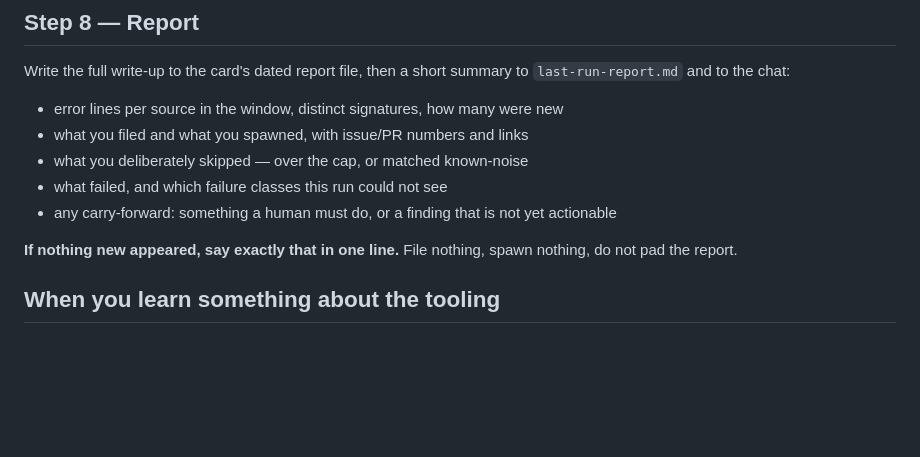
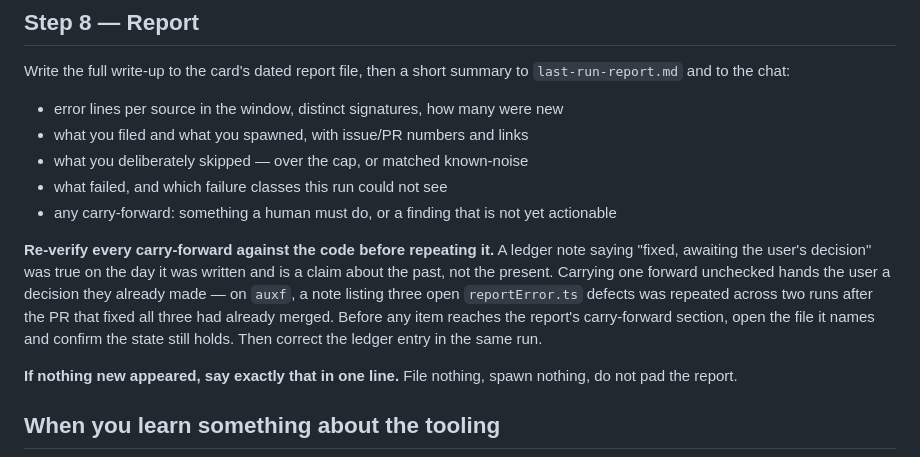
Before and after one commit to jfreal/nightforge, a Markdown page: skills/error-sweep/SKILL.md, the part around the change. Rendered like a GitHub page; blank space fills up the shorter version.

Commit message:
docs(error-sweep): close three green-collector and stale-note gaps
Lessons from the 2026-08-25 auxf run.

adapters/supabase.md §7 — the Supabase log-source list is not fixed.
`auth_audit_logs` appeared on this project for the first time and is absent
from every earlier pass. A sweep that walks the documented key table instead
of enumerating sources live skips whatever is new that day and still reports
a clean bill of health. Adds the rule, the new source's key row, a corrected
`supavisor_logs` row (bare `level` is present again after being absent on
08-24), and extra `workflow_run_logs` keys.

adapters/netlify.md §9 — the claim that the ~100-line per-function cap keeps
the OLDEST lines is wrong. A 26h window covering 08-24T08:09Z to
08-25T10:09Z returned exactly 100 lines for each of two minute-cadence
drains, all falling in 19:10-20:53 on 08-24: 11h after the window opened and
13h before it closed. Neither end. The slice is an arbitrary contiguous
block, so the rule is restated without reference to which end — exactly 100
lines means no timestamp in that slice proves anything.

SKILL.md step 8 — re-verify every carry-forward against the code before
repeating it. A ledger note is a claim about the day it was written. On auxf
a note listing three open reportError.ts defects was carried across two runs
after the PR fixing all three had already merged, handing the user a decision
they had already made. Confirm the state still holds, then correct the ledger
in the same run.

Co-Authored-By: Claude Opus 5 (1M context) <noreply@anthropic.com>

```diff
--- a/skills/error-sweep/SKILL.md
+++ b/skills/error-sweep/SKILL.md
@@ -151,6 +151,13 @@ Write the full write-up to the card's dated report file, then a short summary to
 - what failed, and which failure classes this run could not see
 - any carry-forward: something a human must do, or a finding that is not yet actionable
 
+**Re-verify every carry-forward against the code before repeating it.** A ledger note saying "fixed,
+awaiting the user's decision" was true on the day it was written and is a claim about the past, not
+the present. Carrying one forward unchecked hands the user a decision they already made — on `auxf`,
+a note listing three open `reportError.ts` defects was repeated across two runs after the PR that
+fixed all three had already merged. Before any item reaches the report's carry-forward section, open
+the file it names and confirm the state still holds. Then correct the ledger entry in the same run.
+
 **If nothing new appeared, say exactly that in one line.** File nothing, spawn nothing, do not pad the report.
 
 ## When you learn something about the tooling
```
Also changed, not shown: 2 other files.
